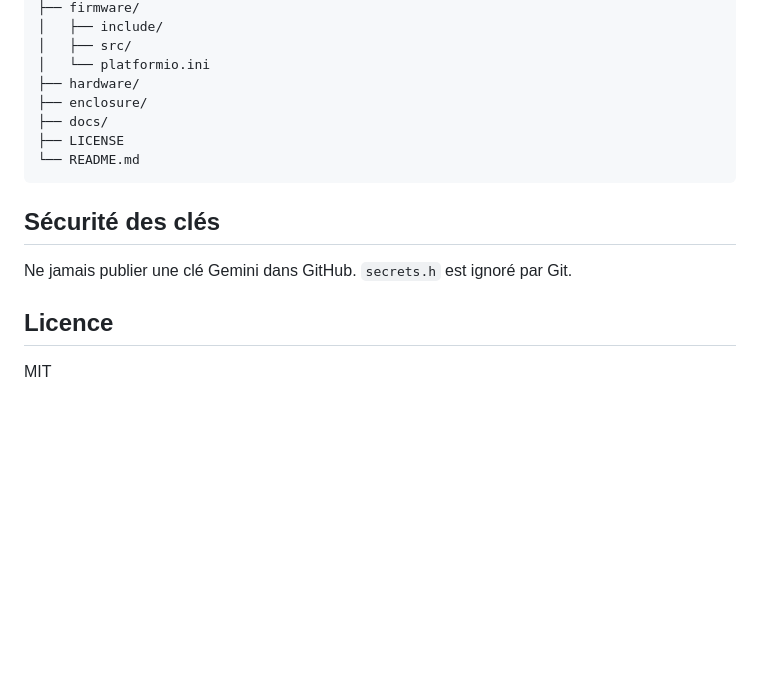
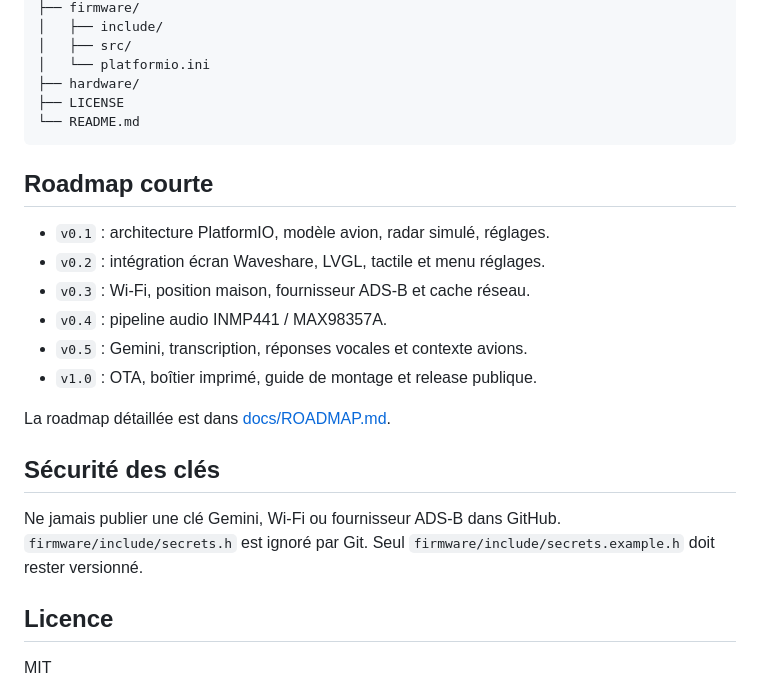
Before and after one commit to jeanne0r/FlightDesk, a Markdown page: README.md, the part around the change printed below. GitHub-like rendering; blank space fills up the shorter version.

````diff
--- a/README.md
+++ b/README.md
@@ -45,15 +58,26 @@ FlightDesk/
 │   ├── src/
 │   └── platformio.ini
 ├── hardware/
-├── enclosure/
-├── docs/
 ├── LICENSE
 └── README.md
 ```
 
+## Roadmap courte
+
+- `v0.1` : architecture PlatformIO, modèle avion, radar simulé, réglages.
+- `v0.2` : intégration écran Waveshare, LVGL, tactile et menu réglages.
+- `v0.3` : Wi-Fi, position maison, fournisseur ADS-B et cache réseau.
+- `v0.4` : pipeline audio INMP441 / MAX98357A.
+- `v0.5` : Gemini, transcription, réponses vocales et contexte avions.
+- `v1.0` : OTA, boîtier imprimé, guide de montage et release publique.
+
+La roadmap détaillée est dans [docs/ROADMAP.md](docs/ROADMAP.md).
+
 ## Sécurité des clés
 
-Ne jamais publier une clé Gemini dans GitHub. `secrets.h` est ignoré par Git.
+Ne jamais publier une clé Gemini, Wi-Fi ou fournisseur ADS-B dans GitHub.
+`firmware/include/secrets.h` est ignoré par Git. Seul
+`firmware/include/secrets.example.h` doit rester versionné.
 
 ## Licence
 
````
Also changed, not shown: other parts of README.md (+37 -24 lines), docs/assets/flightdesk-overview.jpg (added).
